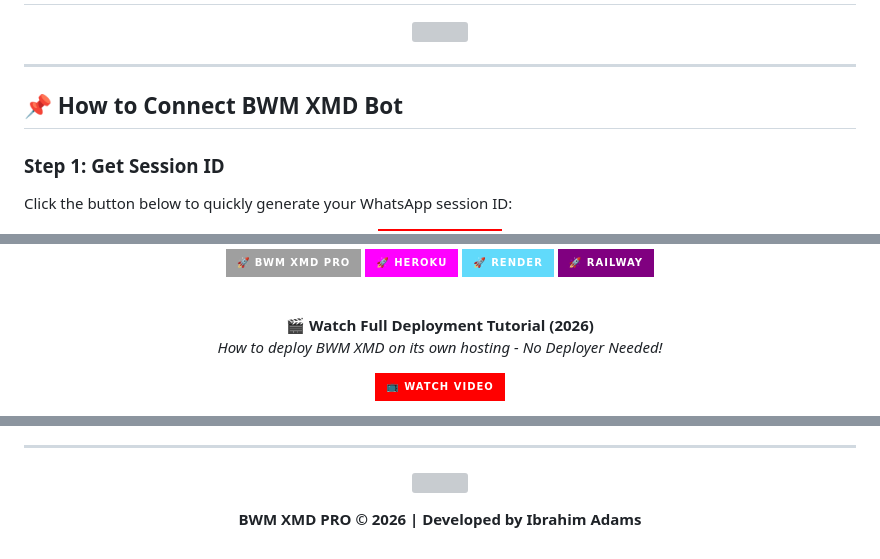
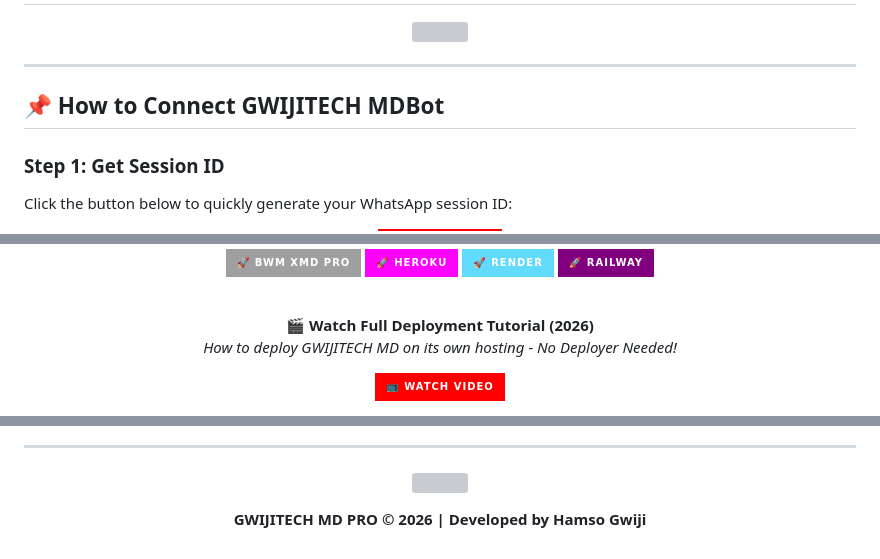
Before and after one commit to hamsogwiji/Gwijitechpro, a Markdown page: Readme.md, 3 parts joined by grey strips. Rendered like a GitHub page; badges without logos; grey boxes are pictures that could not be loaded.

```diff
--- a/Readme.md
+++ b/Readme.md
@@ -15,7 +15,7 @@
 
 ---
 
-## 📌 **How to Connect BWM XMD Bot**
+## 📌 **How to Connect GWIJITECH MDBot**
 
 ### **Step 1: Get Session ID**
 Click the button below to quickly generate your WhatsApp session ID:
@@ -54,7 +54,7 @@ Deploy the bot on your preferred platform.
 <!-- 🎥 VIDEO TUTORIAL - GitHub README Compatible -->
 <p align="center">
   <strong>🎬 Watch Full Deployment Tutorial (2026)</strong><br>
-  <em>How to deploy BWM XMD on its own hosting - No Deployer Needed!</em>
+  <em>How to deploy GWIJITECH MD on its own hosting - No Deployer Needed!</em>
 </p>
 
 <p align="center">
@@ -150,5 +150,5 @@ Once configured, your bot will be ready to use!
 </p>
 
 <p align="center">
-  <strong>BWM XMD PRO © 2026 | Developed by Ibrahim Adams</strong>
+  <strong>GWIJITECH MD PRO © 2026 | Developed by Hamso Gwiji</strong>
 </p>
```
